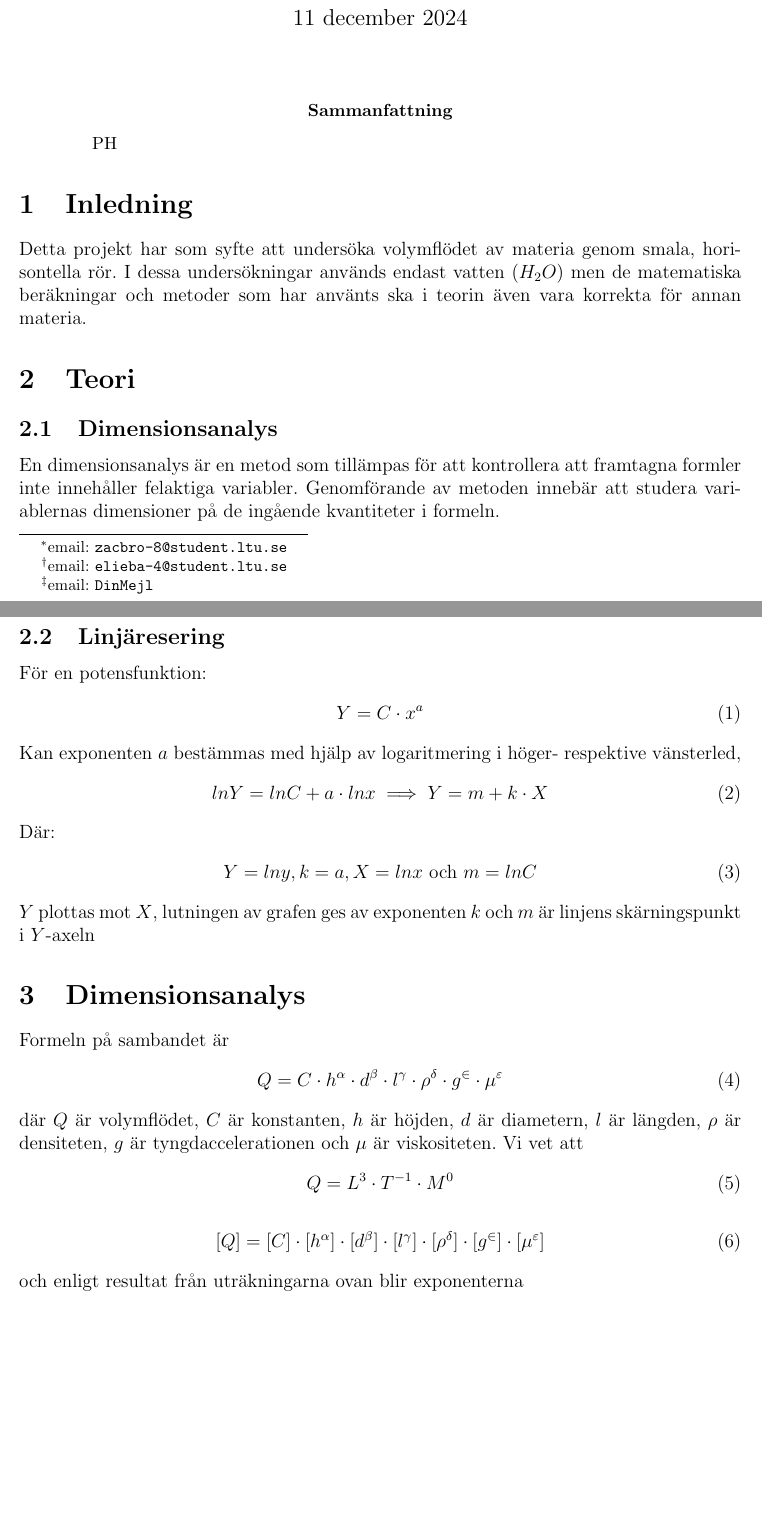
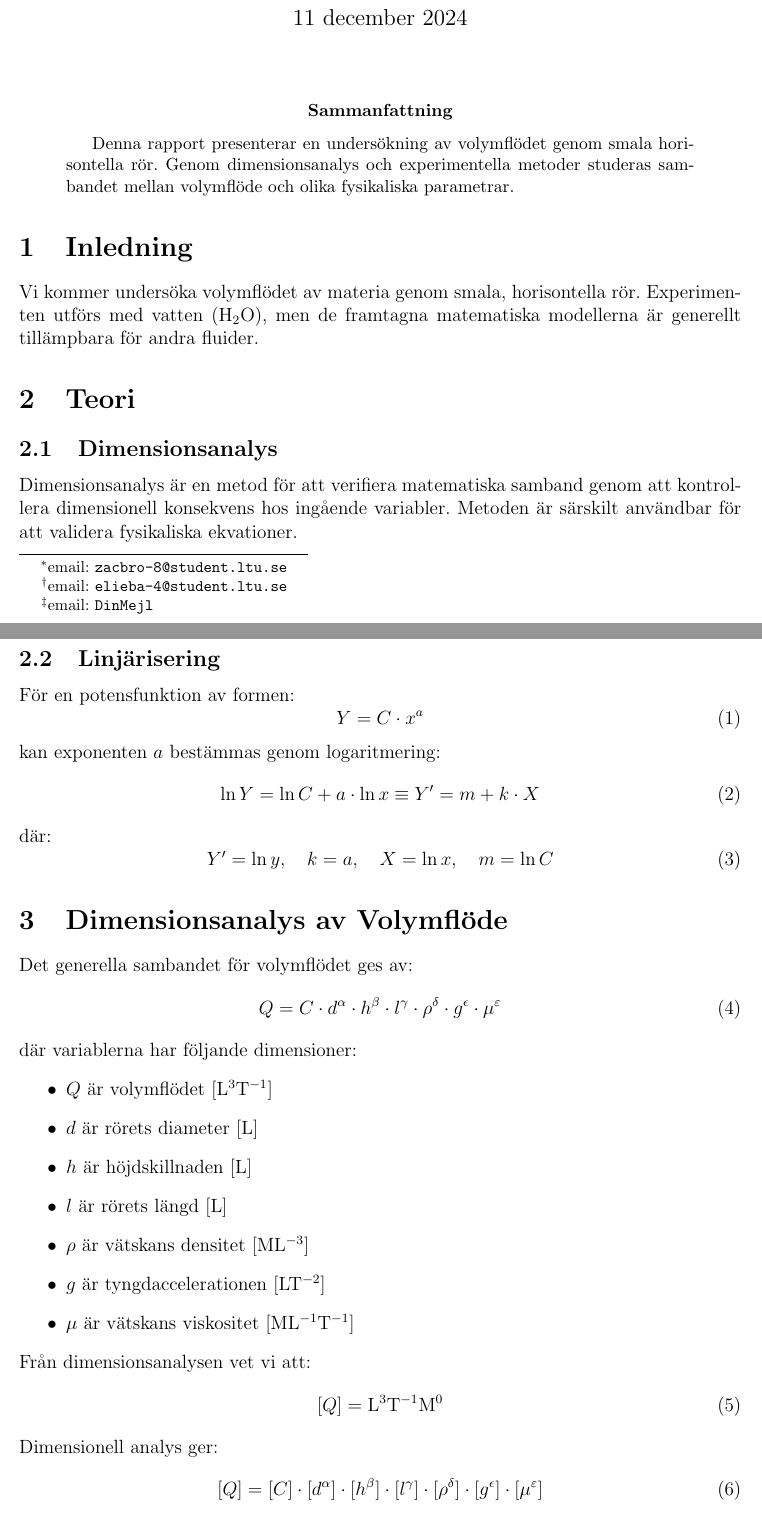
Before and after one commit to Zacharias-Brohn/F0004T, a LaTeX paper (LaTeX/ExperimentellMetodik.tex): two parts of pages 1 and 2 of 3, joined at a grey line, cut so that both start at the same text, the shorter picture padded with empty space. Compiled offline with pdfLaTeX.

Commit message:
Fixa fel och förklara bättre

```diff
--- a/LaTeX/ExperimentellMetodik.tex
+++ b/LaTeX/ExperimentellMetodik.tex
@@ -25,44 +25,66 @@
 \maketitle
 %
 \begin{abstract}
-    PH
+    Denna rapport presenterar en undersökning av volymflödet genom smala horisontella rör.
+    Genom dimensionsanalys och experimentella metoder studeras sambandet mellan volymflöde
+    och olika fysikaliska parametrar.
 \end{abstract}
 %
 \section{Inledning}
-    Detta projekt har som syfte att undersöka volymflödet av materia genom smala, horisontella rör. I dessa undersökningar används endast vatten $(H_2O)$ men de matematiska beräkningar och metoder som har använts ska i teorin även vara korrekta för annan materia.
+Vi kommer undersöka volymflödet av materia genom smala, horisontella rör.
+Experimenten utförs med vatten ($\mathrm{H_2O}$), men de framtagna matematiska
+modellerna är generellt tillämpbara för andra fluider.
 %
 \section{Teori}
 %
 \subsection{Dimensionsanalys}
-    En dimensionsanalys är en metod som tillämpas för att kontrollera att framtagna formler inte innehåller felaktiga variabler. Genomförande av metoden innebär att studera variablernas dimensioner på de ingående kvantiteter i formeln.
+Dimensionsanalys är en metod för att verifiera matematiska samband genom att
+kontrollera dimensionell konsekvens hos ingående variabler. Metoden är särskilt
+användbar för att validera fysikaliska ekvationer.
+
+\subsection{Linjärisering}
+För en potensfunktion av formen:
+\begin{equation}
+    Y = C \cdot x^a
+\end{equation}
+kan exponenten $a$ bestämmas genom logaritmering:
+\begin{equation}
+    \ln Y = \ln C + a \cdot \ln x \equiv Y' = m + k \cdot X
+\end{equation}
+där:
+\begin{equation}
+    Y' = \ln y,\quad k = a,\quad X = \ln x,\quad m = \ln C
+\end{equation}
 %
-\subsection{Linjäresering}
-    För en potensfunktion:
-        \begin{align}
-            Y = C \cdot x^a
-        \end{align}
-    Kan exponenten $a$ bestämmas med hjälp av logaritmering i höger- respektive vänsterled,
-        \begin{align}
-            ln Y = ln C + a \cdot ln x \implies Y = m + k \cdot X
-        \end{align}
-    Där:
-        \begin{align}
-            Y = ln y, k = a, X = ln x \text{ och } m = ln C
-        \end{align}
-    $Y$ plottas mot $X$, lutningen av grafen ges av exponenten $k$ och $m$ är linjens skärningspunkt i $Y$-axeln
+\section{Dimensionsanalys av Volymflöde}
+Det generella sambandet för volymflödet ges av:
+\begin{equation}
+    Q = C \cdot d^\alpha \cdot h^\beta \cdot l^\gamma \cdot \rho^\delta \cdot g^\epsilon \cdot \mu^\varepsilon
+    \label{eq:general_flow}
+\end{equation}
 %
-\section{Dimensionsanalys}
-Formeln på sambandet är
+där variablerna har följande dimensioner:
+\begin{itemize}
+    \item $Q$ är volymflödet [$\mathrm{L^3T^{-1}}$]
+    \item $d$ är rörets diameter [$\mathrm{L}$]
+    \item $h$ är höjdskillnaden [$\mathrm{L}$]
+    \item $l$ är rörets längd [$\mathrm{L}$]
+    \item $\rho$ är vätskans densitet [$\mathrm{ML^{-3}}$]
+    \item $g$ är tyngdaccelerationen [$\mathrm{LT^{-2}}$]
+    \item $\mu$ är vätskans viskositet [$\mathrm{ML^{-1}T^{-1}}$]
+\end{itemize}
+%
+Från dimensionsanalysen vet vi att:
+\begin{equation}
+    [Q] = \mathrm{L^3T^{-1}M^0}
+    \label{eq:dim_Q}
+\end{equation}
+%
+Dimensionell analys ger:
+\begin{equation}
+    [Q] = [C] \cdot [d^\alpha] \cdot [h^\beta] \cdot [l^\gamma] \cdot [\rho^\delta] \cdot [g^\epsilon] \cdot [\mu^\varepsilon]
+    \label{eq:dim_analysis}
+\end{equation}
+%
+Från tidigare beräkningar har vi fått:
 \begin{align}
-    Q = C \cdot h^\alpha \cdot d^\beta \cdot l^\gamma \cdot \rho^\delta \cdot g^\in \cdot \mu^\varepsilon
-\end{align}
-där $Q$ är volymflödet, $C$ är konstanten, $h$ är höjden, $d$ är diametern, $l$ är längden, $\rho$ är densiteten, $g$ är tyngdaccelerationen och $\mu$ är viskositeten. Vi vet att
-\begin{align}\label{dimQ}
-    Q = L^3 \cdot T^{-1} \cdot M^0
-\end{align}
-\begin{align}
-    [Q] &= [C] \cdot [h^\alpha] \cdot [d^\beta] \cdot [l^\gamma] \cdot [\rho^\delta] \cdot [g^\in] \cdot [\mu^\varepsilon]
-\end{align}
-och enligt resultat från uträkningarna ovan blir exponenterna
-%
-\begin{align}
```
Also changed, not shown: LaTeX/ExperimentellMetodik.pdf, LaTeX/ExperimentellMetodik.tex (68 more changed lines).
